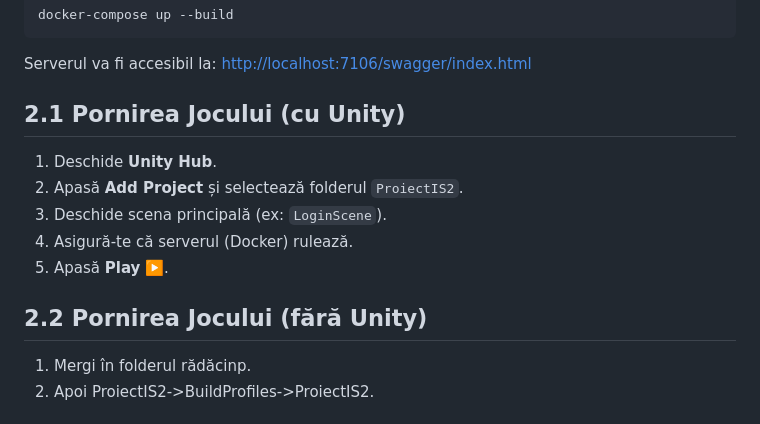
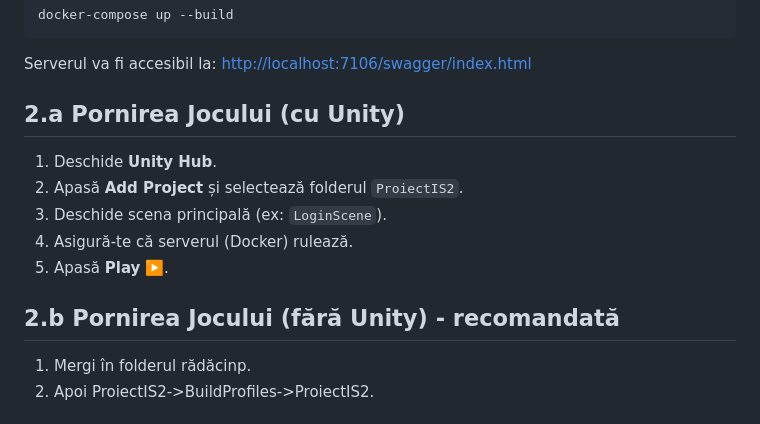
Before and after one commit to IonutMocanu/YourGame, a Markdown page: README.md, the part around one of its changes. GitHub-like rendering.

Commit message:
Fix image path and update game start sections
Updated image path and section titles in README.

````diff
--- a/README.md
+++ b/README.md
@@ -70,14 +70,14 @@ docker-compose up --build
 ```
 Serverul va fi accesibil la: [http://localhost:7106/swagger/index.html](http://localhost:7106/swagger/index.html)
 
-## 2.1 Pornirea Jocului (cu Unity)
+## 2.a Pornirea Jocului (cu Unity)
 1. Deschide **Unity Hub**.
 2. Apasă **Add Project** și selectează folderul `ProiectIS2`.
 3. Deschide scena principală (ex: `LoginScene`).
 4. Asigură-te că serverul (Docker) rulează.
 5. Apasă **Play** ▶️.
 
-## 2.2 Pornirea Jocului (fără Unity)
+## 2.b Pornirea Jocului (fără Unity) - recomandată
 1. Mergi în folderul rădăcinp.
 2. Apoi ProiectIS2->BuildProfiles->ProiectIS2.
 
````
Also changed, not shown: other parts of README.md (+1 -1 lines).
